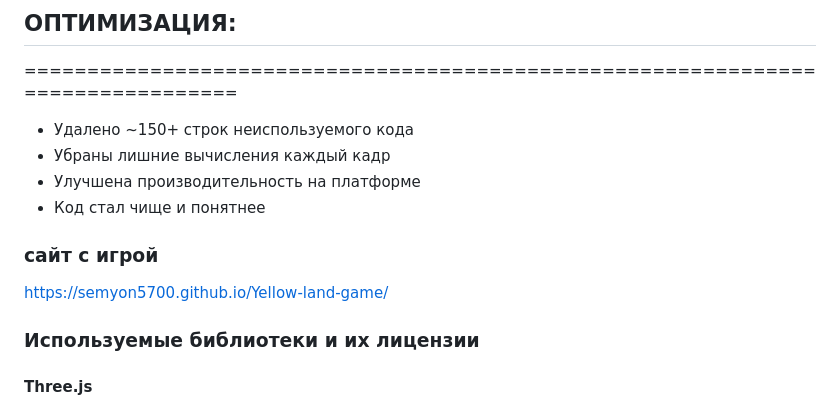
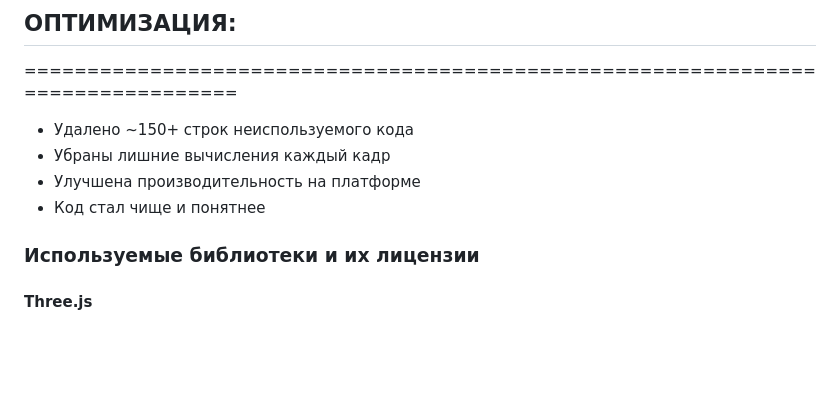
Before and after one commit to Semyon5700/Yellow-land-game, a Markdown page: README.md, the part around the change. Drawn GitHub-style; blank space fills up the shorter version.

```diff
--- a/README.md
+++ b/README.md
@@ -118,8 +118,6 @@
 - Убраны лишние вычисления каждый кадр
 - Улучшена производительность на платформе
 - Код стал чище и понятнее
-### сайт с игрой
-https://semyon5700.github.io/Yellow-land-game/
 
 ### Используемые библиотеки и их лицензии
 
```
